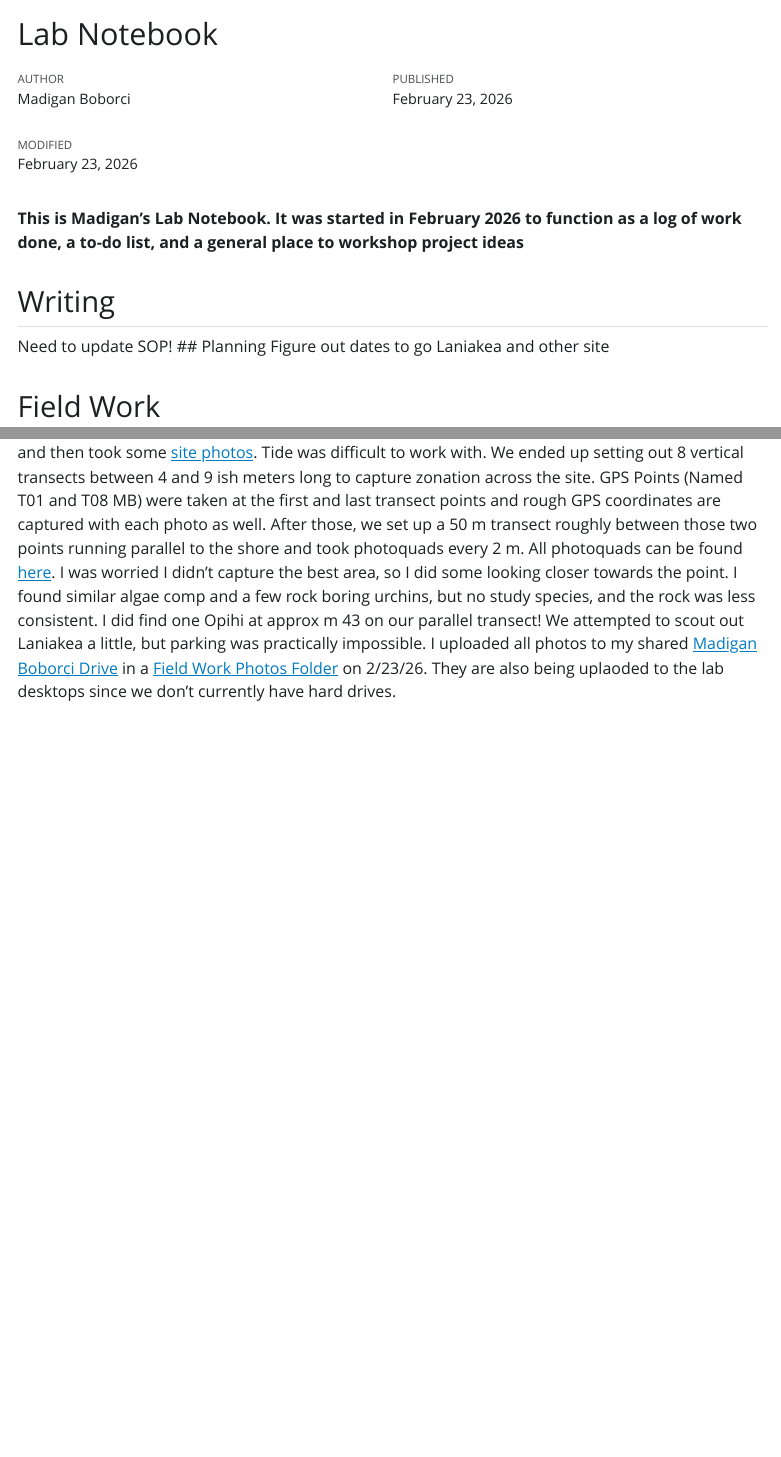
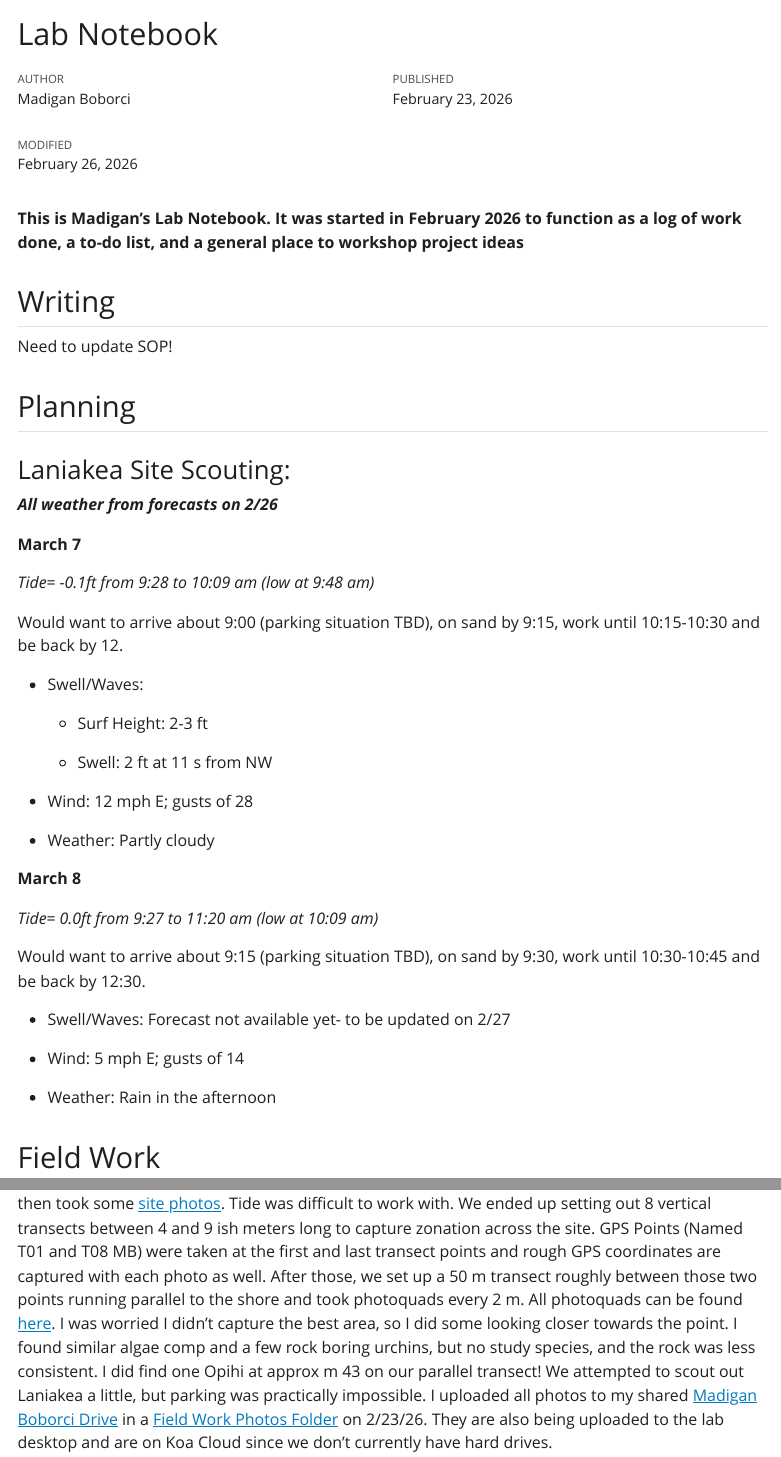
Before and after one commit to madsbobo/Boborci, a Quarto document (Lab_Notebook/Lab_Notebook.qmd): the page in a window 1100 px wide, from its top, and a second part further down, joined at a grey line. The pictures show the output file Lab_Notebook/Lab_Notebook.html that the author committed with the source, opened offline; Quarto's library style sheets are replaced by a plain one without menus.

Commit message:
Updated Notebook with Laniakea site scouting plans

```diff
--- a/Lab_Notebook/Lab_Notebook.qmd
+++ b/Lab_Notebook/Lab_Notebook.qmd
@@ -16,6 +23,35 @@ Need to update SOP!
 ## Planning
-Figure out dates to go Laniakea and other site
 
+### Laniakea Site Scouting:
 
+***All weather from forecasts on 2/26***
+
+**March 7**
+
+*Tide= -0.1ft from 9:28 to 10:09 am (low at 9:48 am)*
+
+Would want to arrive about 9:00 (parking situation TBD), on sand by 9:15, work until 10:15-10:30 and be back by 12.
+
+- Swell/Waves:
+
+  - Surf Height: 2-3 ft
+
+  - Swell: 2 ft at 11 s from NW
+
+- Wind: 12 mph E; gusts of 28
+
+- Weather: Partly cloudy
+
+**March 8**
+
+*Tide= 0.0ft from 9:27 to 11:20 am (low at 10:09 am)*
+
+Would want to arrive about 9:15 (parking situation TBD), on sand by 9:30, work until 10:30-10:45 and be back by 12:30.
+
+- Swell/Waves: Forecast not available yet- to be updated on 2/27
+
+- Wind: 5 mph E; gusts of 14
+
+- Weather: Rain in the afternoon
 
 ## Field Work
@@ -30,3 +66,0 @@ Figure out dates to go Laniakea and other site
-Excursion to Turtle Bay! We got to the Ritz ~10:30, and were down on the sand ~10:45. The tide wasn't as low as I expected. Celia, Natalie and I began by identifying the GPS coordinate we had, and then took some [site photos](https://drive.google.com/drive/u/0/folders/1OQXG37OfbQFIea8StpXGFpf8WnhEXl1x). Tide was difficult to work with. We ended up setting out 8 vertical transects between 4 and 9 ish meters long to capture zonation across the site. GPS Points (Named T01 and T08 MB) were taken at the first and last transect points and rough GPS coordinates are captured with each photo as well. After those, we set up a 50 m transect roughly between those two points running parallel to the shore and took photoquads every 2 m. All photoquads can be found [here](https://drive.google.com/drive/u/0/folders/1yifGz-ZEIX5P8CrnjLmN2xJEVYOoqnHS).
-I was worried I didn't capture the best area, so I did some looking closer towards the point. I found similar algae comp and a few rock boring urchins, but no study species, and the rock was less consistent. I did find one Opihi at approx m 43 on our parallel transect!
-We attempted to scout out Laniakea a little, but parking was practically impossible. I uploaded all photos to my shared [Madigan Boborci Drive](https://drive.google.com/drive/u/0/folders/0AEZZCGkxNF-uUk9PVA) in a [Field Work Photos Folder](https://drive.google.com/drive/u/0/folders/1-3IOwiSWHNMWt95N0L__JsfJaXnj5VEW) on 2/23/26. They are also being uplaoded to the lab desktops since we don't currently have hard drives.
@@ -32,0 +70,20 @@ We attempted to scout out Laniakea a little, but parking was practically impossi
+took some [site
+photos](https://drive.google.com/drive/u/0/folders/1OQXG37OfbQFIea8StpXGFpf8WnhEXl1x).
+Tide was difficult to work with. We ended up setting out 8 vertical
+transects between 4 and 9 ish meters long to capture zonation across the
+site. GPS Points (Named T01 and T08 MB) were taken at the first and last
+transect points and rough GPS coordinates are captured with each photo
+as well. After those, we set up a 50 m transect roughly between those
+two points running parallel to the shore and took photoquads every 2 m.
+All photoquads can be found
+[here](https://drive.google.com/drive/u/0/folders/1yifGz-ZEIX5P8CrnjLmN2xJEVYOoqnHS).
+I was worried I didn't capture the best area, so I did some looking
+closer towards the point. I found similar algae comp and a few rock
+boring urchins, but no study species, and the rock was less consistent.
+I did find one Opihi at approx m 43 on our parallel transect! We
+attempted to scout out Laniakea a little, but parking was practically
+impossible. I uploaded all photos to my shared [Madigan Boborci
+Drive](https://drive.google.com/drive/u/0/folders/0AEZZCGkxNF-uUk9PVA)
+in a [Field Work Photos
+Folder](https://drive.google.com/drive/u/0/folders/1-3IOwiSWHNMWt95N0L__JsfJaXnj5VEW)
+on 2/23/26. They are also being uploaded to the lab desktop and are on Koa Cloud since we don't currently have hard drives.
```
Also changed, not shown: Lab_Notebook/Lab_Notebook.html, Lab_Notebook/Lab_Notebook.qmd (15 more changed lines), 1 other file.
